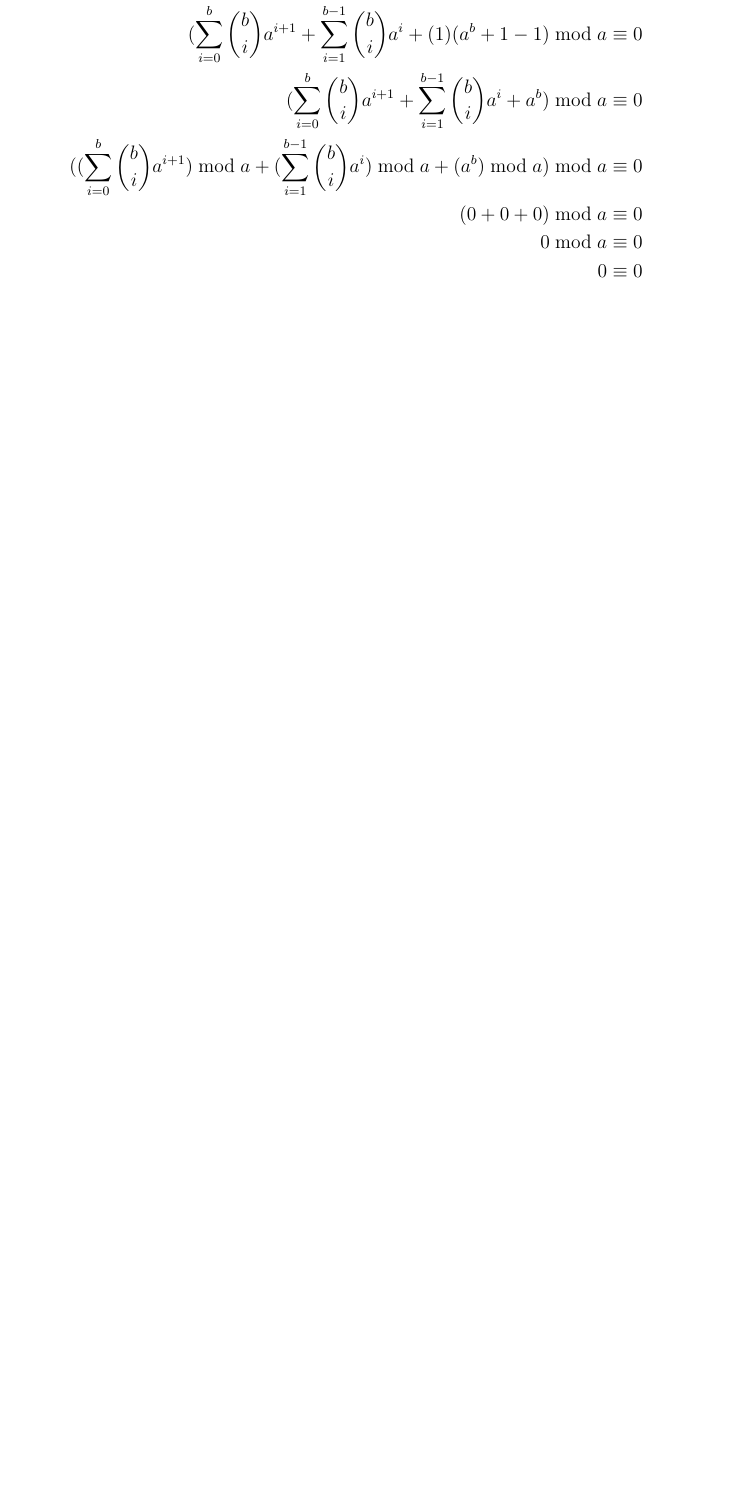
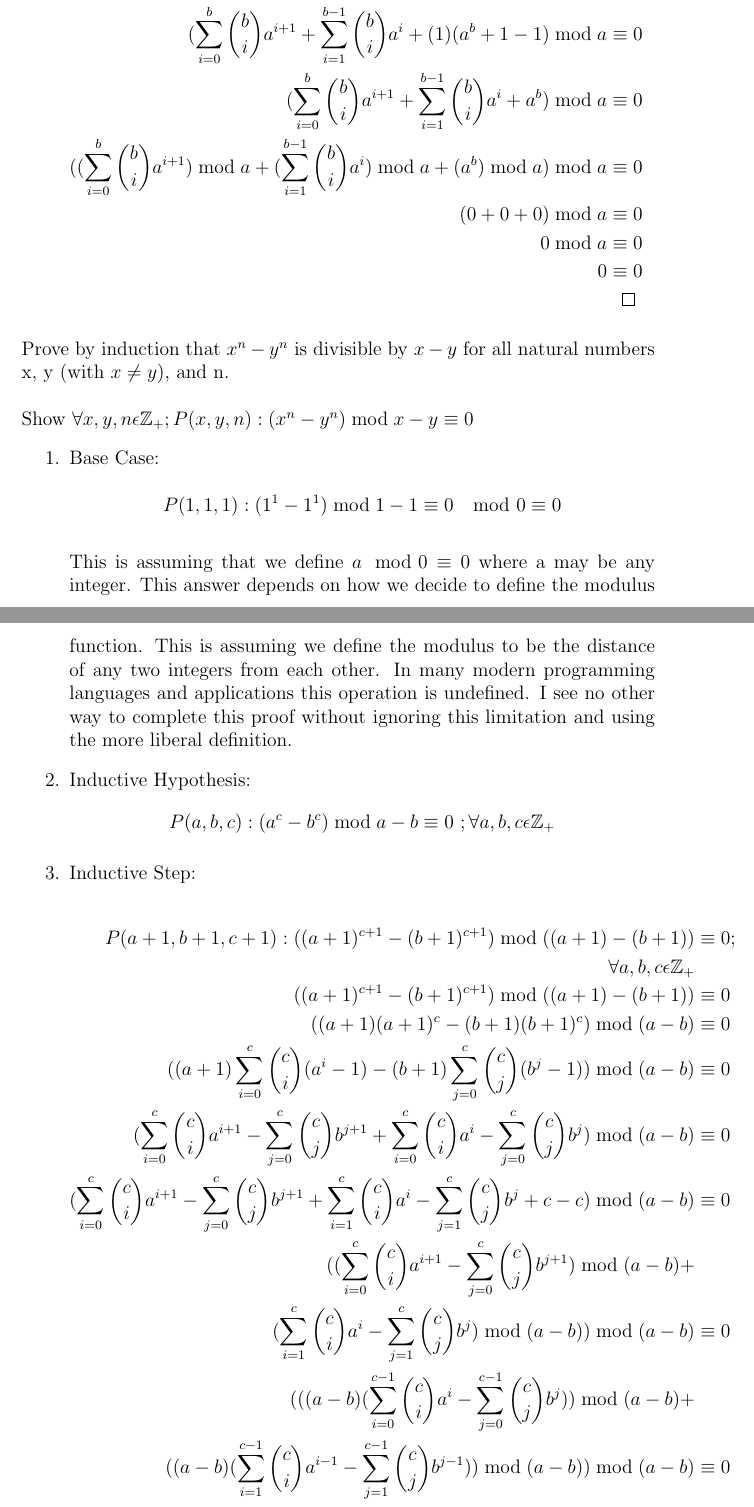
Before and after one commit to jakemckenzie/various_proofs_for_algorithms_course, a LaTeX problem sheet (Homework_1.tex): part of page 5 of 5 before the commit and two parts of pages 5 and 6 of 7 after it, the two joined at a grey line, cut so that both start at the same text, the shorter picture padded with empty space. Compiled offline with pdfLaTeX.

Commit message:
proof 5 done

```diff
--- a/Homework_1.tex
+++ b/Homework_1.tex
@@ -99,2 +102,22 @@ P(a+1,b+1):((a+1)^{b+1} - 1)\bmod{(a + 1 - 1)}&\equiv 0\ ; \forall a,b \epsilon
 \end{align*}
 \end{enumerate}
+Prove by induction that \begin{math}x^n - y^n\end{math} is divisible by \begin{math}x - y\end{math} for all natural numbers x, y (with \begin{math}x \not = y\end{math}), and n.\\\\
+\noindent Show \begin{math}\forall x,y,n \epsilon \mathbb{Z}_+ ; P(x,y,n):(x^n-y^n)\bmod{x-y} \equiv 0\end{math}
+\begin{enumerate}
+\item Base Case:\\
+\[P(1,1,1):(1^1 - 1^1)\bmod{1 - 1}\equiv 0 \mod 0 \equiv 0\]\\
+This is assuming that we define \begin{math}a \mod 0 \equiv 0\end{math} where a may be any integer. This answer depends on how we decide to define the modulus function. This is assuming we define the modulus to be the distance of any two integers from each other. In many modern programming languages and applications this operation is undefined. I see no other way to complete this proof without ignoring this limitation and using the more liberal definition.
+\item Inductive Hypothesis:
+\[P(a,b,c):(a^c - b^c)\bmod{a - b}\equiv 0\ ; \forall a,b,c \epsilon \mathbb{Z}_+\]
+\item Inductive Step:\\
+\begin{align*}
+P(a+1,b+1,c+1):((a+1)^{c+1} - (b+1)^{c+1})\bmod{((a + 1) - (b + 1))}&\equiv 0 ;\\
+\forall a,b,c \epsilon \mathbb{Z}_+\\
+((a+1)^{c+1} - (b+1)^{c+1})\bmod{((a + 1) - (b + 1))}&\equiv 0\\
+((a+1)(a+1)^{c} - (b+1)(b+1)^{c})\bmod{(a-b)}&\equiv 0\\
+((a+1)\sum\limits_{i = 0}^{c} {c \choose i} (a^i - 1) - (b+1)\sum\limits_{j = 0}^{c} {c \choose j} (b^j - 1))\bmod{(a-b)} &\equiv 0\\
+(\sum\limits_{i = 0}^{c} {c \choose i} a^{i+1} - \sum\limits_{j = 0}^{c} {c \choose j} b^{j+1} + \sum\limits_{i = 0}^{c} {c \choose i} a^i - \sum\limits_{j = 0}^{c} {c \choose j} b^j)\bmod{(a-b)} &\equiv 0\\
+(\sum\limits_{i = 0}^{c} {c \choose i} a^{i+1} - \sum\limits_{j = 0}^{c} {c \choose j} b^{j+1} + \sum\limits_{i = 1}^{c} {c \choose i} a^i - \sum\limits_{j = 1}^{c} {c \choose j} b^j + c - c)\bmod{(a-b)} &\equiv 0\\
+((\sum\limits_{i = 0}^{c} {c \choose i} a^{i+1} - \sum\limits_{j = 0}^{c} {c \choose j} b^{j+1})\bmod{(a-b)} +\\ (\sum\limits_{i = 1}^{c} {c \choose i} a^i - \sum\limits_{j = 1}^{c} {c \choose j} b^j)\bmod{(a-b)})\bmod{(a-b)} &\equiv 0\\
+(((a-b)(\sum\limits_{i = 0}^{c-1} {c \choose i} a^{i} - \sum\limits_{j = 0}^{c-1} {c \choose j} b^{j}))\bmod{(a-b)} +\\ ((a-b)(\sum\limits_{i = 1}^{c-1} {c \choose i} a^{i-1} - \sum\limits_{j = 1}^{c-1} {c \choose j} b^{j-1}))\bmod{(a-b)})\bmod{(a-b)} &\equiv 0\\
+\end{align*}
```
Also changed, not shown: Homework_1.tex (16 more changed lines).
